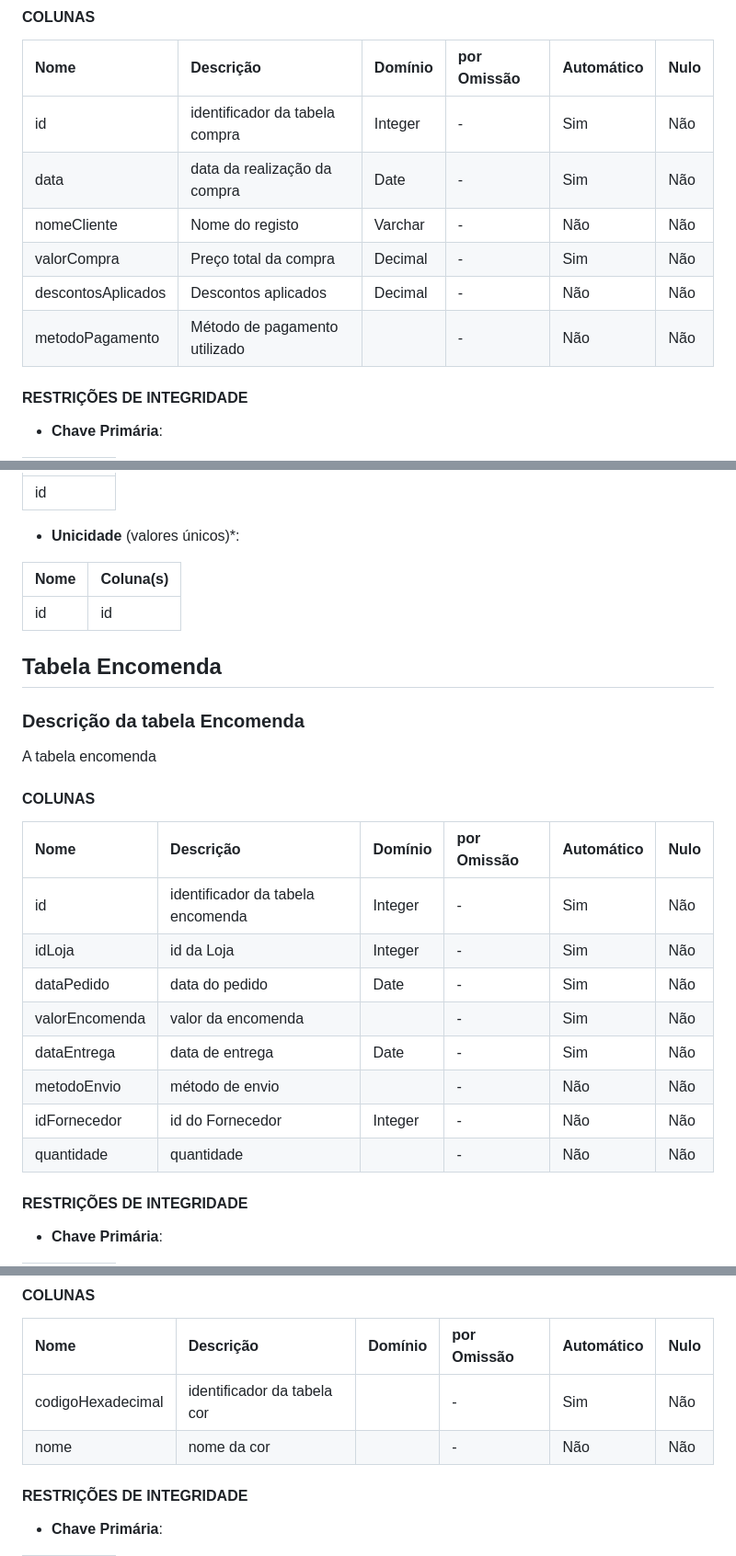
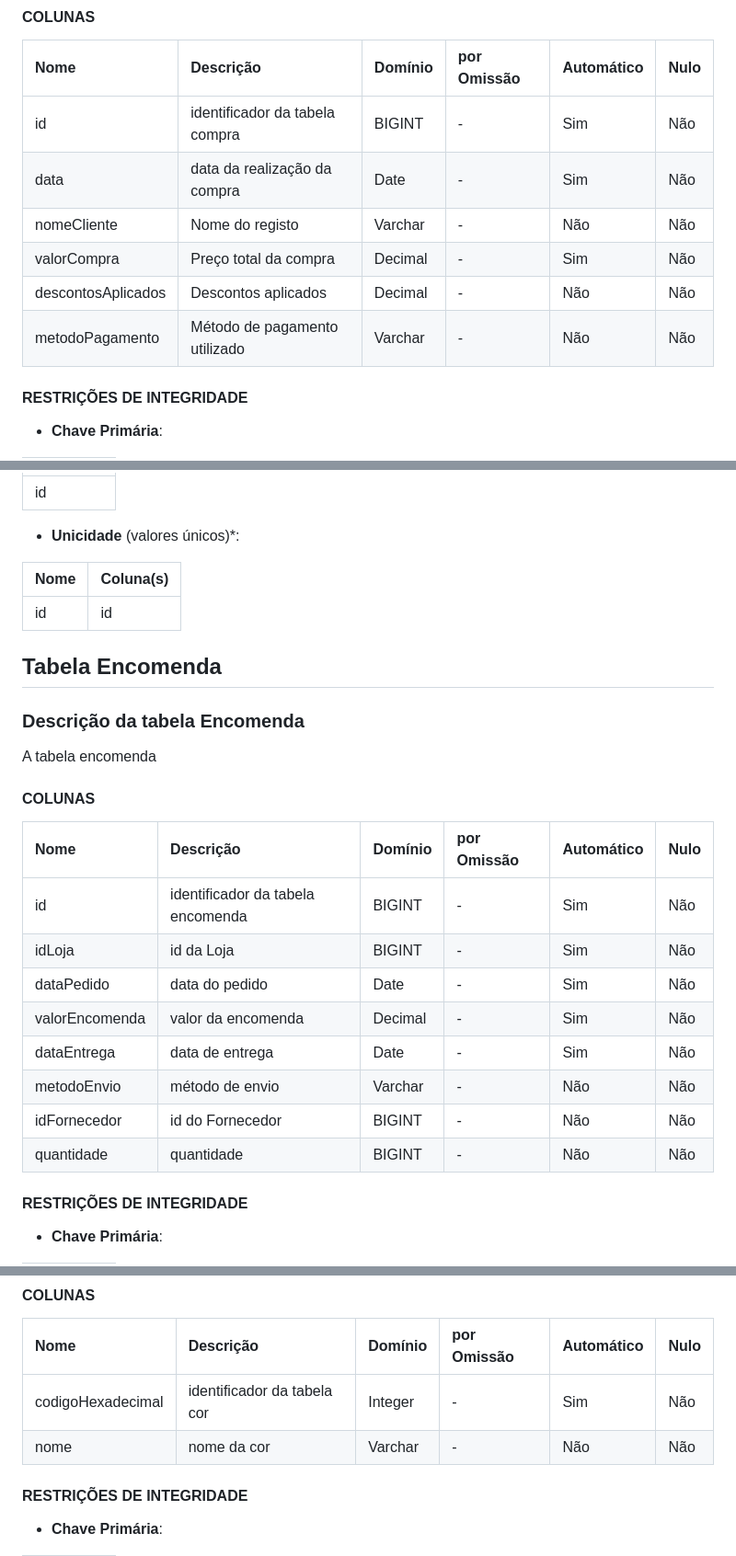
Before and after one commit to TCM23-SIBD-G01/TCM23-SIBD-G01, a Markdown page: REBD/rebd04.md, 3 parts joined by grey strips. Shown at 92% size. GitHub-like rendering.

```diff
--- a/REBD/rebd04.md
+++ b/REBD/rebd04.md
@@ -65,12 +65,12 @@ A tabela compra
 
 | Nome               | Descrição                       | Domínio     | por Omissão | Automático | Nulo |
 | :----------------- | :------------------------------ | :---------- | :---------- | :--------- | :--- |
-| id                 | identificador da tabela compra  | Integer     | -           | Sim        | Não  |
+| id                 | identificador da tabela compra  | BIGINT     | -           | Sim        | Não  |
 | data               | data da realização da compra    | Date        | -           | Sim        | Não  |
 | nomeCliente        | Nome do registo                 | Varchar     | -           | Não        | Não  |
 | valorCompra        | Preço total da compra           | Decimal     | -           | Sim        | Não  |
 | descontosAplicados | Descontos aplicados             | Decimal     | -           | Não        | Não  |
-| metodoPagamento    | Método de pagamento utilizado   |             | -           | Não        | Não  |
+| metodoPagamento    | Método de pagamento utilizado   | Varchar     | -           | Não        | Não  |
 
 #### RESTRIÇÕES DE INTEGRIDADE <!-- omit in toc -->
 
@@ -114,7 +114,7 @@ A tabela fornecedor
 
 | Nome    | Coluna(s)  |
 | ------- | ---------- |
-| id     | id        |
+| id      | id         |
 
 ## **Tabela Encomenda**
 ### Descrição da tabela Encomenda
@@ -122,16 +122,16 @@ A tabela encomenda
 
 #### COLUNAS <!-- omit in toc -->
 
-| Nome           | Descrição                           | Domínio     | por Omissão | Automático | Nulo |
-| :------------- | :---------------------------------- | :---------- | :---------- | :--------- | :--- |
-| id             | identificador da tabela encomenda   | Integer     | -           | Sim        | Não  |
-| idLoja         | id da Loja                          | Integer     | -           | Sim        | Não  |
-| dataPedido     | data do pedido                      | Date        | -           | Sim        | Não  |
-| valorEncomenda | valor da encomenda                  |             | -           | Sim        | Não  |
-| dataEntrega    | data de entrega                     | Date        | -           | Sim        | Não  |
-| metodoEnvio    | método de envio                     |             | -           | Não        | Não  |
-| idFornecedor   | id do Fornecedor                    | Integer     | -           | Não        | Não  |
-| quantidade     | quantidade                          |             | -           | Não        | Não  |
+| Nome           | Descrição                           | Domínio    | por Omissão | Automático | Nulo |
+| :------------- | :---------------------------------- | :--------- | :---------- | :--------- | :--- |
+| id             | identificador da tabela encomenda   | BIGINT     | -           | Sim        | Não  |
+| idLoja         | id da Loja                          | BIGINT     | -           | Sim        | Não  |
+| dataPedido     | data do pedido                      | Date       | -           | Sim        | Não  |
+| valorEncomenda | valor da encomenda                  | Decimal    | -           | Sim        | Não  |
+| dataEntrega    | data de entrega                     | Date       | -           | Sim        | Não  |
+| metodoEnvio    | método de envio                     | Varchar    | -           | Não        | Não  |
+| idFornecedor   | id do Fornecedor                    | BIGINT     | -           | Não        | Não  |
+| quantidade     | quantidade                          | BIGINT     | -           | Não        | Não  |
 
 #### RESTRIÇÕES DE INTEGRIDADE <!-- omit in toc -->
 
@@ -223,8 +218,8 @@ A tabela cor
 
 | Nome              | Descrição                    | Domínio     | por Omissão | Automático | Nulo |
 | :---------------- | :--------------------------- | :---------- | :---------- | :--------- | :--- |
-| codigoHexadecimal | identificador da tabela cor  |             | -           | Sim        | Não  |
-| nome              | nome da cor                  |             | -           | Não        | Não  |
+| codigoHexadecimal | identificador da tabela cor  | Integer     | -           | Sim        | Não  |
+| nome              | nome da cor                  | Varchar     | -           | Não        | Não  |
 
 #### RESTRIÇÕES DE INTEGRIDADE <!-- omit in toc -->
 
```
Also changed, not shown: other parts of REBD/rebd04.md (+28 -38 lines).
